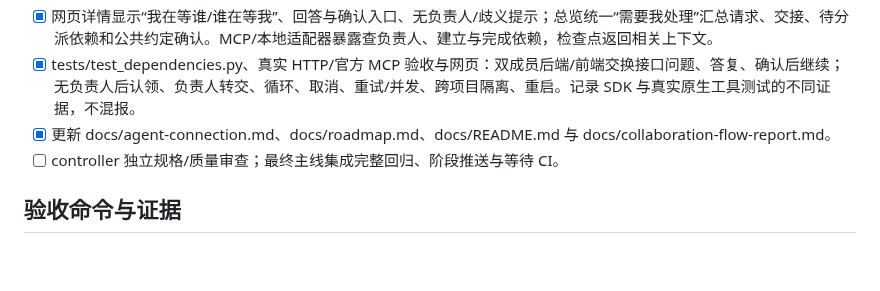
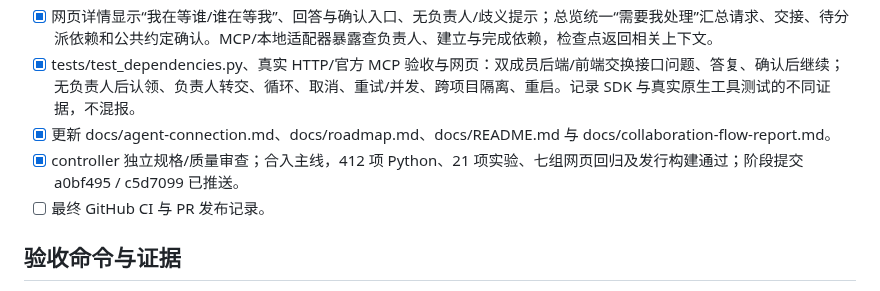
Before and after one commit to Weichenleeeee123/coopagents, a Markdown page: docs/collaboration-flow-plan.md, the part around the change. Drawn GitHub-style; blank space fills up the shorter version.

```diff
--- a/docs/collaboration-flow-plan.md
+++ b/docs/collaboration-flow-plan.md
@@ -43,7 +43,8 @@ F2 实际协议、兼容边界与验证见 [任务交接与恢复](task-lifecycl
 - [x] 网页详情显示“我在等谁/谁在等我”、回答与确认入口、无负责人/歧义提示；总览统一“需要我处理”汇总请求、交接、待分派依赖和公共约定确认。MCP/本地适配器暴露查负责人、建立与完成依赖，检查点返回相关上下文。
 - [x] tests/test_dependencies.py、真实 HTTP/官方 MCP 验收与网页：双成员后端/前端交换接口问题、答复、确认后继续；无负责人后认领、负责人转交、循环、取消、重试/并发、跨项目隔离、重启。记录 SDK 与真实原生工具测试的不同证据，不混报。
 - [x] 更新 docs/agent-connection.md、docs/roadmap.md、docs/README.md 与 docs/collaboration-flow-report.md。
-- [ ] controller 独立规格/质量审查；最终主线集成完整回归、阶段推送与等待 CI。
+- [x] controller 独立规格/质量审查；合入主线，412 项 Python、21 项实验、七组网页回归及发行构建通过；阶段提交 a0bf495 / c5d7099 已推送。
+- [ ] 最终 GitHub CI 与 PR 发布记录。
 
 ## 验收命令与证据
 
```
Also changed, not shown: docs/collaboration-flow-report.md (+7 -1 lines).
